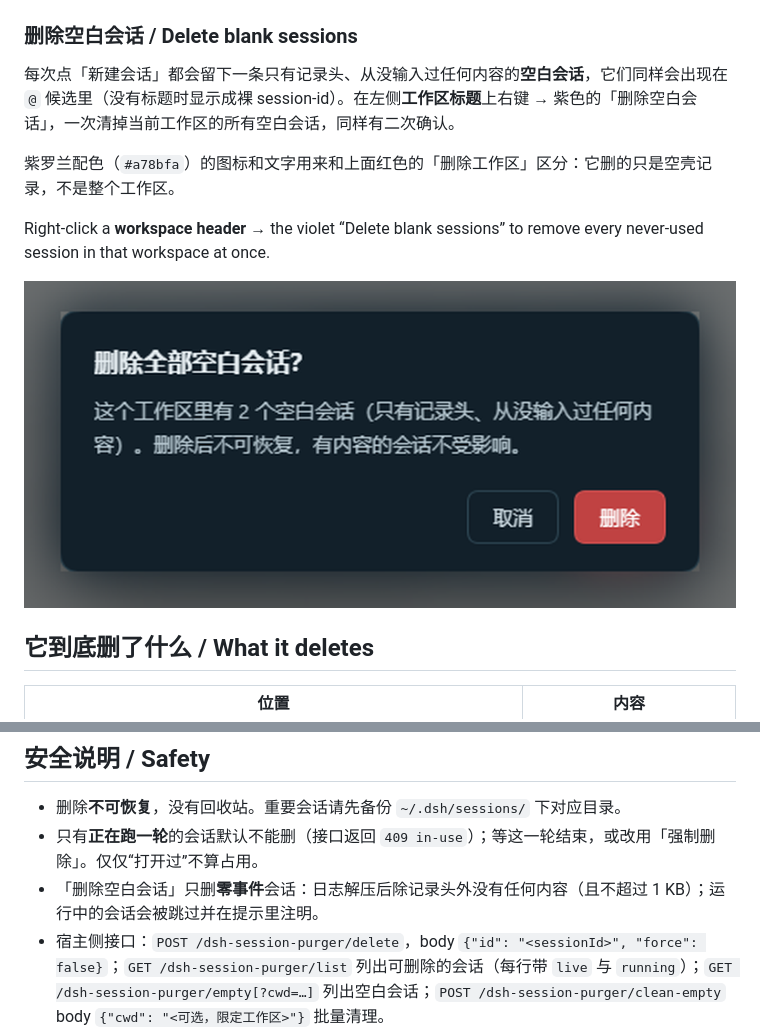
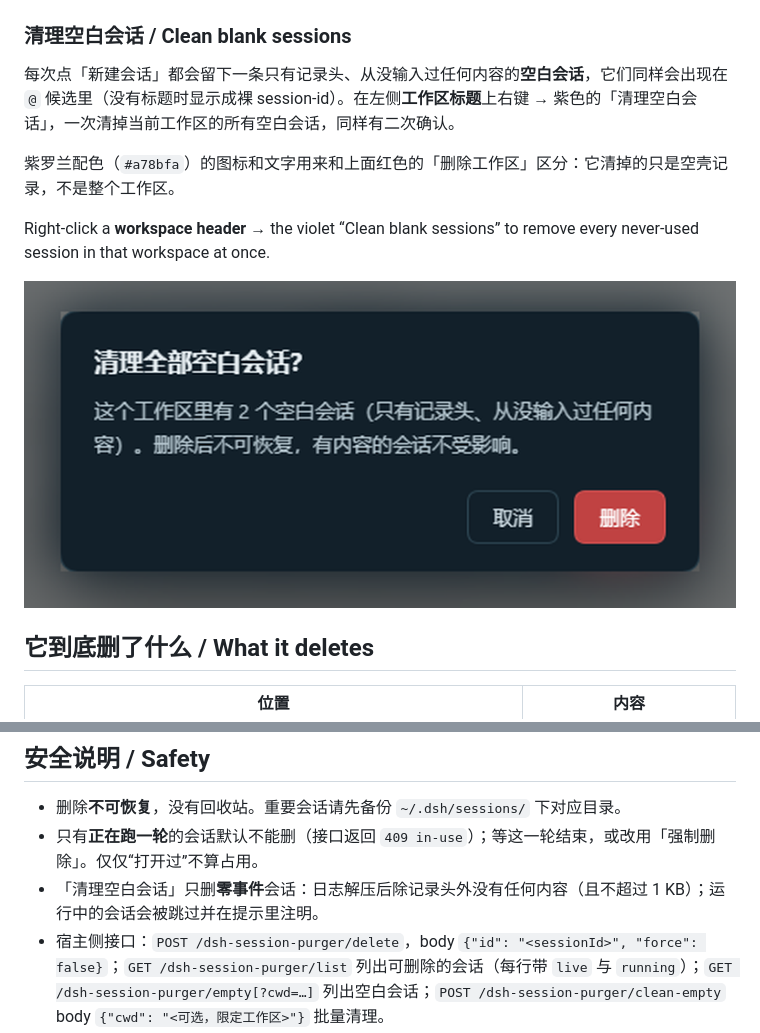
Before and after one commit to 595708049/dsh-session-purger, a Markdown page: README.md, 2 parts joined by grey strips. Drawn GitHub-style; pictures changed too: screenshots/03-clean.png.

Commit message:
copy: say clean blank sessions instead of delete blank sessions

```diff
--- a/README.md
+++ b/README.md
@@ -18,11 +18,11 @@ A DSH plugin that permanently deletes session records (logs, projection cache, w
 ![右键菜单](screenshots/01-menu.png)
 ![二次确认](screenshots/02-confirm.png)
 
-### 删除空白会话 / Delete blank sessions
+### 清理空白会话 / Clean blank sessions
 
-每次点「新建会话」都会留下一条只有记录头、从没输入过任何内容的**空白会话**，它们同样会出现在 `@` 候选里（没有标题时显示成裸 session-id）。在左侧**工作区标题**上右键 → 紫色的「删除空白会话」，一次清掉当前工作区的所有空白会话，同样有二次确认。
+每次点「新建会话」都会留下一条只有记录头、从没输入过任何内容的**空白会话**，它们同样会出现在 `@` 候选里（没有标题时显示成裸 session-id）。在左侧**工作区标题**上右键 → 紫色的「清理空白会话」，一次清掉当前工作区的所有空白会话，同样有二次确认。
 
-紫罗兰配色（`#a78bfa`）的图标和文字用来和上面红色的「删除工作区」区分：它删的只是空壳记录，不是整个工作区。
+紫罗兰配色（`#a78bfa`）的图标和文字用来和上面红色的「删除工作区」区分：它清掉的只是空壳记录，不是整个工作区。
 
-Right-click a **workspace header** → the violet “Delete blank sessions” to remove every never-used session in that workspace at once.
+Right-click a **workspace header** → the violet “Clean blank sessions” to remove every never-used session in that workspace at once.
 
@@ -40,7 +40,7 @@ Right-click a **workspace header** → the violet “Delete blank sessions” to
 
 - 删除**不可恢复**，没有回收站。重要会话请先备份 `~/.dsh/sessions/` 下对应目录。
 - 只有**正在跑一轮**的会话默认不能删（接口返回 `409 in-use`）；等这一轮结束，或改用「强制删除」。仅仅“打开过”不算占用。
-- 「删除空白会话」只删**零事件**会话：日志解压后除记录头外没有任何内容（且不超过 1 KB）；运行中的会话会被跳过并在提示里注明。
+- 「清理空白会话」只删**零事件**会话：日志解压后除记录头外没有任何内容（且不超过 1 KB）；运行中的会话会被跳过并在提示里注明。
 - 宿主侧接口：`POST /dsh-session-purger/delete`，body `{"id": "<sessionId>", "force": false}`；`GET /dsh-session-purger/list` 列出可删除的会话（每行带 `live` 与 `running`）；`GET /dsh-session-purger/empty[?cwd=…]` 列出空白会话；`POST /dsh-session-purger/clean-empty` body `{"cwd": "<可选，限定工作区>"}` 批量清理。
 
 ## 安装 / Install
```
Also changed, not shown: other parts of README.md (+1 -1 lines), 1 other file.
